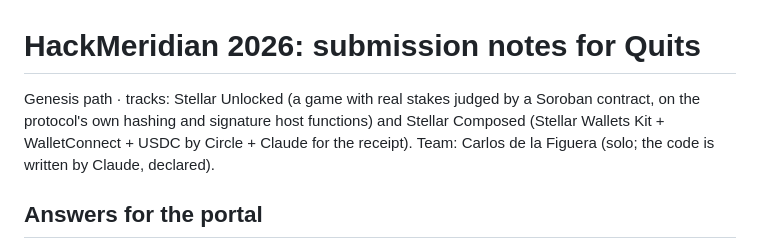
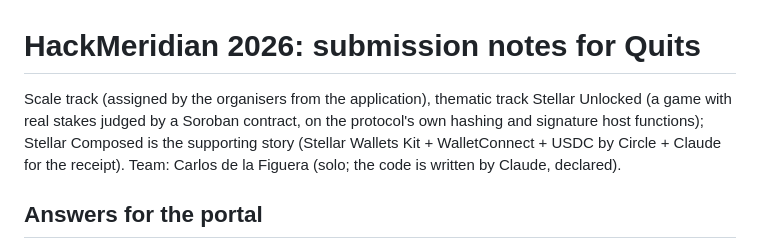
Before and after one commit to karlostoteles/QUITS, a Markdown page: docs/hackmeridian.md, the part around the change. Drawn GitHub-style.

```diff
--- a/docs/hackmeridian.md
+++ b/docs/hackmeridian.md
@@ -1,6 +1,6 @@
 # HackMeridian 2026: submission notes for Quits
 
-Genesis path · tracks: Stellar Unlocked (a game with real stakes judged by a Soroban contract, on the protocol's own hashing and signature host functions) and Stellar Composed (Stellar Wallets Kit + WalletConnect + USDC by Circle + Claude for the receipt). Team: Carlos de la Figuera (solo; the code is written by Claude, declared).
+Scale track (assigned by the organisers from the application), thematic track Stellar Unlocked (a game with real stakes judged by a Soroban contract, on the protocol's own hashing and signature host functions); Stellar Composed is the supporting story (Stellar Wallets Kit + WalletConnect + USDC by Circle + Claude for the receipt). Team: Carlos de la Figuera (solo; the code is written by Claude, declared).
 
 ## Answers for the portal
 
```
Also changed, not shown: README.md (+1 -1 lines).
